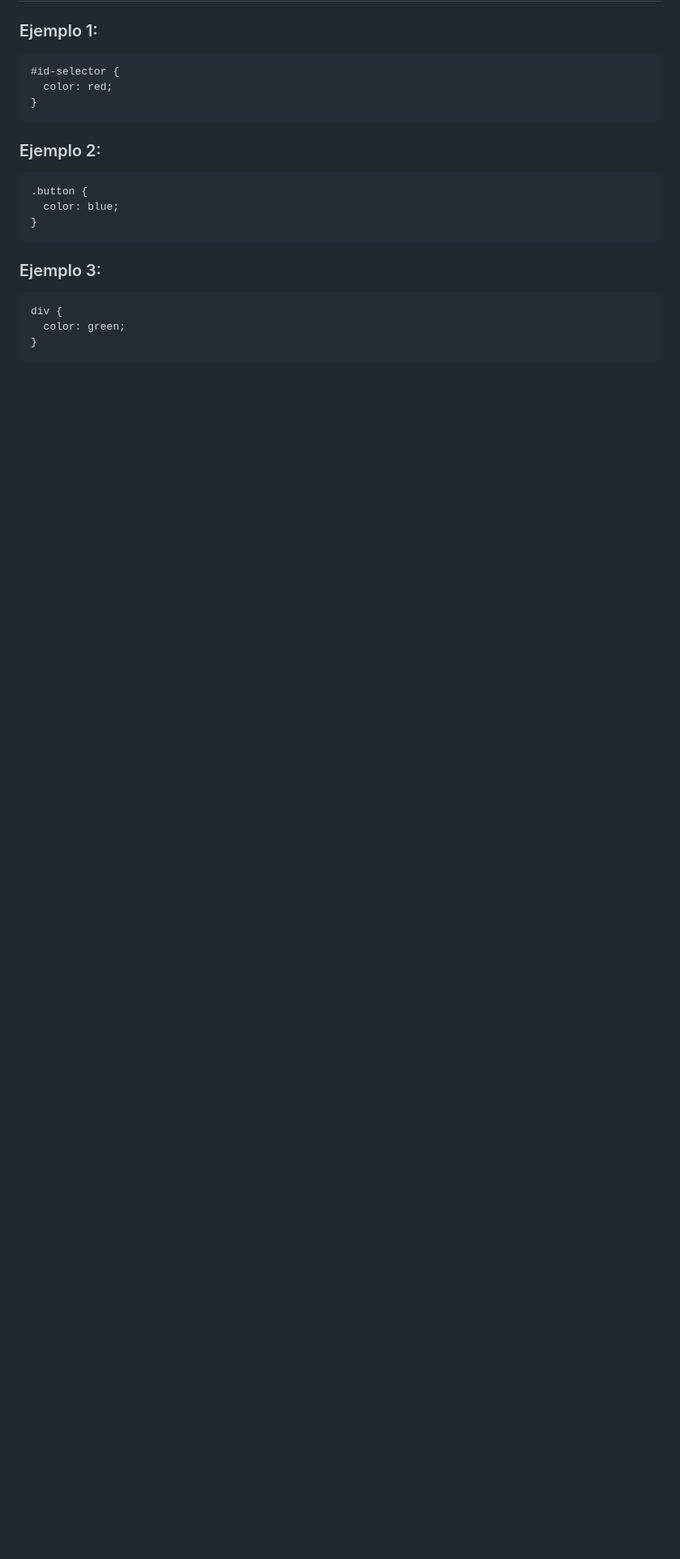
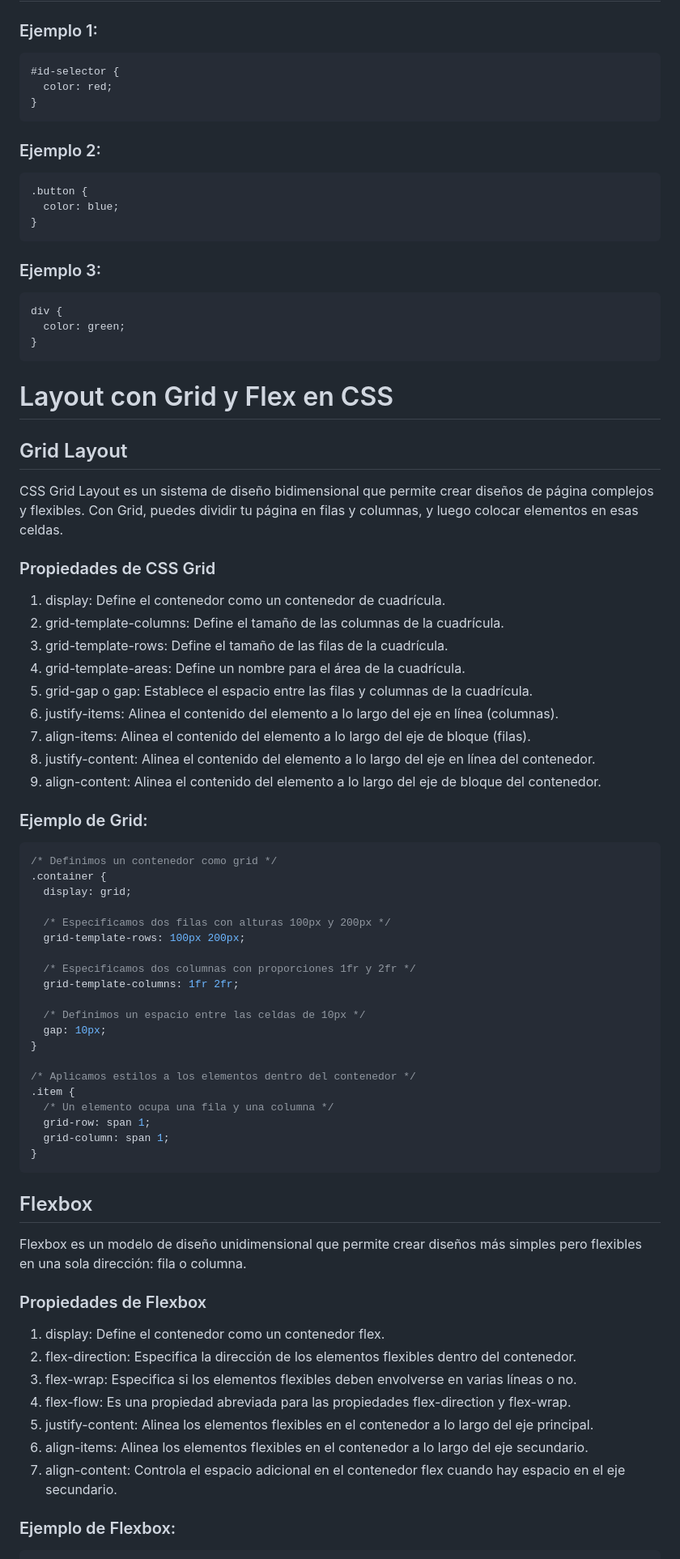
Before and after one commit to Jpcardenasg/htmlBasico, a Markdown page: README.md, the part around one of its changes. Shown at 81% size. GitHub-like rendering; blank space fills up the shorter version.

Commit message:
docs: :memo: Grid y Flex
Se añadió la información correspondiente a gird y flex

@CampusLands

````diff
--- a/README.md
+++ b/README.md
@@ -165,3 +165,60 @@ div {
   color: green;
 }
 ```
+# Layout con Grid y Flex en CSS
+
+## Grid Layout
+
+CSS Grid Layout es un sistema de diseño bidimensional que permite crear diseños de página complejos y flexibles. Con Grid, puedes dividir tu página en filas y columnas, y luego colocar elementos en esas celdas.
+
+### Propiedades de CSS Grid
+1. display: Define el contenedor como un contenedor de cuadrícula.
+1. grid-template-columns: Define el tamaño de las columnas de la cuadrícula.
+1. grid-template-rows: Define el tamaño de las filas de la cuadrícula.
+1. grid-template-areas: Define un nombre para el área de la cuadrícula.
+1. grid-gap o gap: Establece el espacio entre las filas y columnas de la cuadrícula.
+1. justify-items: Alinea el contenido del elemento a lo largo del eje en línea (columnas).
+1. align-items: Alinea el contenido del elemento a lo largo del eje de bloque (filas).
+1. justify-content: Alinea el contenido del elemento a lo largo del eje en línea del contenedor.
+1. align-content: Alinea el contenido del elemento a lo largo del eje de bloque del contenedor.
+
+### Ejemplo de Grid:
+
+```css
+/* Definimos un contenedor como grid */
+.container {
+  display: grid;
+
+  /* Especificamos dos filas con alturas 100px y 200px */
+  grid-template-rows: 100px 200px;
+
+  /* Especificamos dos columnas con proporciones 1fr y 2fr */
+  grid-template-columns: 1fr 2fr;
+
+  /* Definimos un espacio entre las celdas de 10px */
+  gap: 10px;
+}
+
+/* Aplicamos estilos a los elementos dentro del contenedor */
+.item {
+  /* Un elemento ocupa una fila y una columna */
+  grid-row: span 1;
+  grid-column: span 1;
+}
+```
+
+## Flexbox
+
+Flexbox es un modelo de diseño unidimensional que permite crear diseños más simples pero flexibles en una sola dirección: fila o columna.
+
+### Propiedades de Flexbox
+1. display: Define el contenedor como un contenedor flex.
+1. flex-direction: Especifica la dirección de los elementos flexibles dentro del contenedor.
+1. flex-wrap: Especifica si los elementos flexibles deben envolverse en varias líneas o no.
+1. flex-flow: Es una propiedad abreviada para las propiedades flex-direction y flex-wrap.
+1. justify-content: Alinea los elementos flexibles en el contenedor a lo largo del eje principal.
+1. align-items: Alinea los elementos flexibles en el contenedor a lo largo del eje secundario.
+1. align-content: Controla el espacio adicional en el contenedor flex cuando hay espacio en el eje secundario.
+
+### Ejemplo de Flexbox:
+
````
Also changed, not shown: other parts of README.md (+56 -0 lines).
